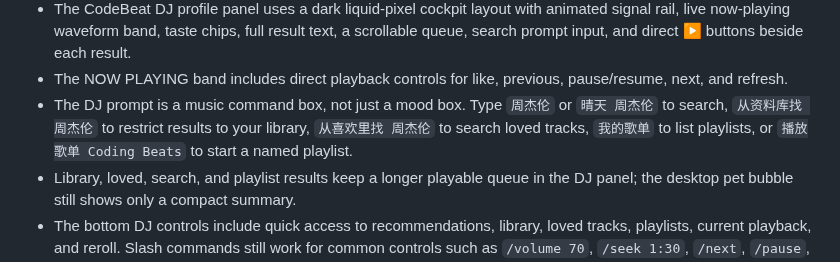
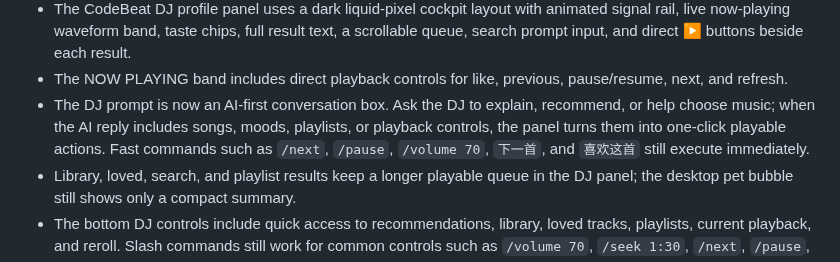
Before and after one commit to jaychempan/coding-with-beat, a Markdown page: README.md, the part around the change. GitHub-like rendering.

```diff
--- a/README.md
+++ b/README.md
@@ -183,7 +183,7 @@ Petdex mode:
 - The sidecar stays hidden during idle desktop use and appears temporarily beside the pet on hover, click, bubble updates, or live playback changes.
 - The CodeBeat DJ profile panel uses a dark liquid-pixel cockpit layout with animated signal rail, live now-playing waveform band, taste chips, full result text, a scrollable queue, search prompt input, and direct **▶** buttons beside each result.
 - The NOW PLAYING band includes direct playback controls for like, previous, pause/resume, next, and refresh.
-- The DJ prompt is a music command box, not just a mood box. Type `周杰伦` or `晴天 周杰伦` to search, `从资料库找 周杰伦` to restrict results to your library, `从喜欢里找 周杰伦` to search loved tracks, `我的歌单` to list playlists, or `播放歌单 Coding Beats` to start a named playlist.
+- The DJ prompt is now an AI-first conversation box. Ask the DJ to explain, recommend, or help choose music; when the AI reply includes songs, moods, playlists, or playback controls, the panel turns them into one-click playable actions. Fast commands such as `/next`, `/pause`, `/volume 70`, `下一首`, and `喜欢这首` still execute immediately.
 - Library, loved, search, and playlist results keep a longer playable queue in the DJ panel; the desktop pet bubble still shows only a compact summary.
 - The bottom DJ controls include quick access to recommendations, library, loved tracks, playlists, current playback, and reroll. Slash commands still work for common controls such as `/volume 70`, `/seek 1:30`, `/next`, `/pause`, and `/mode shuffle`.
 - Right-click remains available for opening the DJ panel, play/pause, next track, play by number, pet switching, and quit.
```
Also changed, not shown: README_CN.md (+3 -1 lines).
